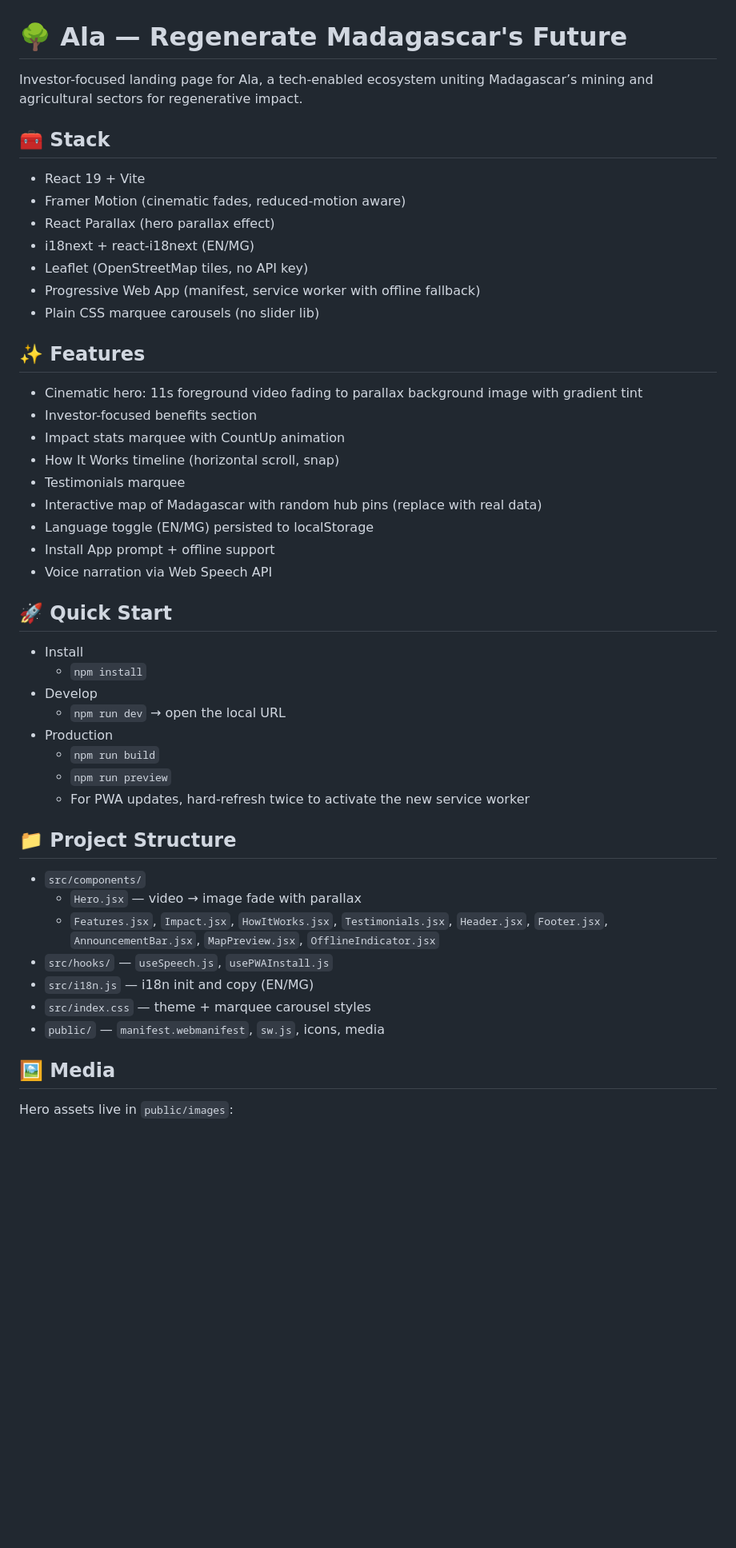
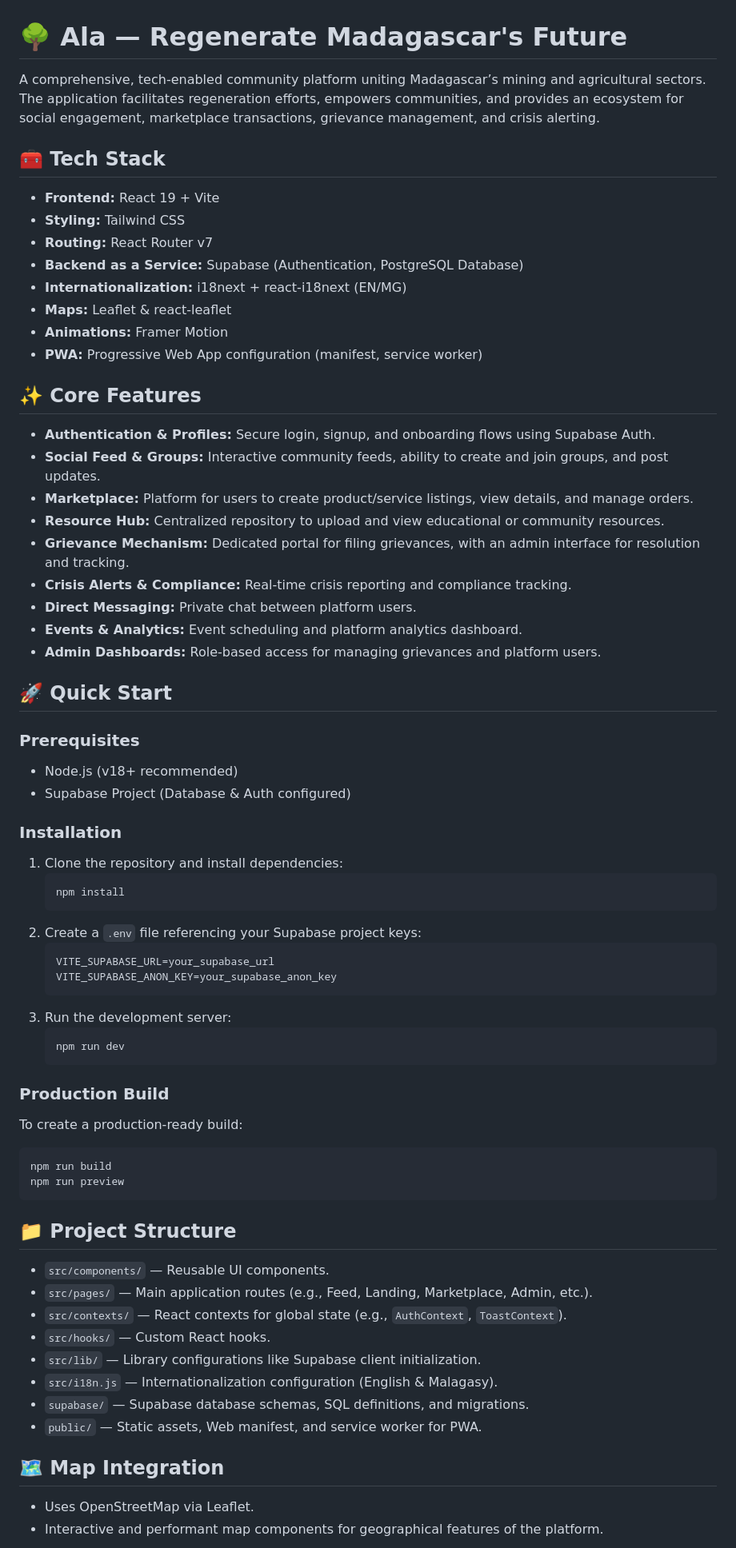
Before and after one commit to TsikyLalaina/ala-landing-page, a Markdown page: README.md, the part around one of its changes. Shown at 80% size. GitHub-like rendering; blank space fills up the shorter version.

````diff
--- a/README.md
+++ b/README.md
@@ -1,51 +1,71 @@
 # 🌳 Ala — Regenerate Madagascar's Future
 
-Investor-focused landing page for Ala, a tech-enabled ecosystem uniting Madagascar’s mining and agricultural sectors for regenerative impact.
+A comprehensive, tech-enabled community platform uniting Madagascar’s mining and agricultural sectors. The application facilitates regeneration efforts, empowers communities, and provides an ecosystem for social engagement, marketplace transactions, grievance management, and crisis alerting.
 
-## 🧰 Stack
+## 🧰 Tech Stack
 
-- React 19 + Vite
-- Framer Motion (cinematic fades, reduced-motion aware)
-- React Parallax (hero parallax effect)
-- i18next + react-i18next (EN/MG)
-- Leaflet (OpenStreetMap tiles, no API key)
-- Progressive Web App (manifest, service worker with offline fallback)
-- Plain CSS marquee carousels (no slider lib)
+- **Frontend:** React 19 + Vite
+- **Styling:** Tailwind CSS
+- **Routing:** React Router v7
+- **Backend as a Service:** Supabase (Authentication, PostgreSQL Database)
+- **Internationalization:** i18next + react-i18next (EN/MG)
+- **Maps:** Leaflet & react-leaflet
+- **Animations:** Framer Motion
+- **PWA:** Progressive Web App configuration (manifest, service worker)
 
-## ✨ Features
+## ✨ Core Features
 
-- Cinematic hero: 11s foreground video fading to parallax background image with gradient tint
-- Investor-focused benefits section
-- Impact stats marquee with CountUp animation
-- How It Works timeline (horizontal scroll, snap)
-- Testimonials marquee
-- Interactive map of Madagascar with random hub pins (replace with real data)
-- Language toggle (EN/MG) persisted to localStorage
-- Install App prompt + offline support
-- Voice narration via Web Speech API
+- **Authentication & Profiles:** Secure login, signup, and onboarding flows using Supabase Auth.
+- **Social Feed & Groups:** Interactive community feeds, ability to create and join groups, and post updates.
+- **Marketplace:** Platform for users to create product/service listings, view details, and manage orders.
+- **Resource Hub:** Centralized repository to upload and view educational or community resources.
+- **Grievance Mechanism:** Dedicated portal for filing grievances, with an admin interface for resolution and tracking.
+- **Crisis Alerts & Compliance:** Real-time crisis reporting and compliance tracking.
+- **Direct Messaging:** Private chat between platform users.
+- **Events & Analytics:** Event scheduling and platform analytics dashboard.
+- **Admin Dashboards:** Role-based access for managing grievances and platform users.
 
 ## 🚀 Quick Start
 
-- Install
-  - `npm install`
-- Develop
-  - `npm run dev` → open the local URL
-- Production
-  - `npm run build`
-  - `npm run preview`
-  - For PWA updates, hard-refresh twice to activate the new service worker
+### Prerequisites
+- Node.js (v18+ recommended)
+- Supabase Project (Database & Auth configured)
+
+### Installation
+1. Clone the repository and install dependencies:
+   ```bash
+   npm install
+   ```
+2. Create a `.env` file referencing your Supabase project keys:
+   ```env
+   VITE_SUPABASE_URL=your_supabase_url
+   VITE_SUPABASE_ANON_KEY=your_supabase_anon_key
+   ```
+3. Run the development server:
+   ```bash
+   npm run dev
+   ```
+
+### Production Build
+To create a production-ready build:
+```bash
+npm run build
+npm run preview
+```
 
 ## 📁 Project Structure
 
-- `src/components/`
-  - `Hero.jsx` — video → image fade with parallax
-  - `Features.jsx`, `Impact.jsx`, `HowItWorks.jsx`, `Testimonials.jsx`, `Header.jsx`, `Footer.jsx`, `AnnouncementBar.jsx`, `MapPreview.jsx`, `OfflineIndicator.jsx`
-- `src/hooks/` — `useSpeech.js`, `usePWAInstall.js`
-- `src/i18n.js` — i18n init and copy (EN/MG)
-- `src/index.css` — theme + marquee carousel styles
-- `public/` — `manifest.webmanifest`, `sw.js`, icons, media
+- `src/components/` — Reusable UI components.
+- `src/pages/` — Main application routes (e.g., Feed, Landing, Marketplace, Admin, etc.).
+- `src/contexts/` — React contexts for global state (e.g., `AuthContext`, `ToastContext`).
+- `src/hooks/` — Custom React hooks.
+- `src/lib/` — Library configurations like Supabase client initialization.
+- `src/i18n.js` — Internationalization configuration (English & Malagasy).
+- `supabase/` — Supabase database schemas, SQL definitions, and migrations.
+- `public/` — Static assets, Web manifest, and service worker for PWA.
 
-## 🖼️ Media
+## 🗺️ Map Integration
 
-Hero assets live in `public/images`:
+- Uses OpenStreetMap via Leaflet.
+- Interactive and performant map components for geographical features of the platform.
 
````
Also changed, not shown: other parts of README.md (+6 -39 lines).
